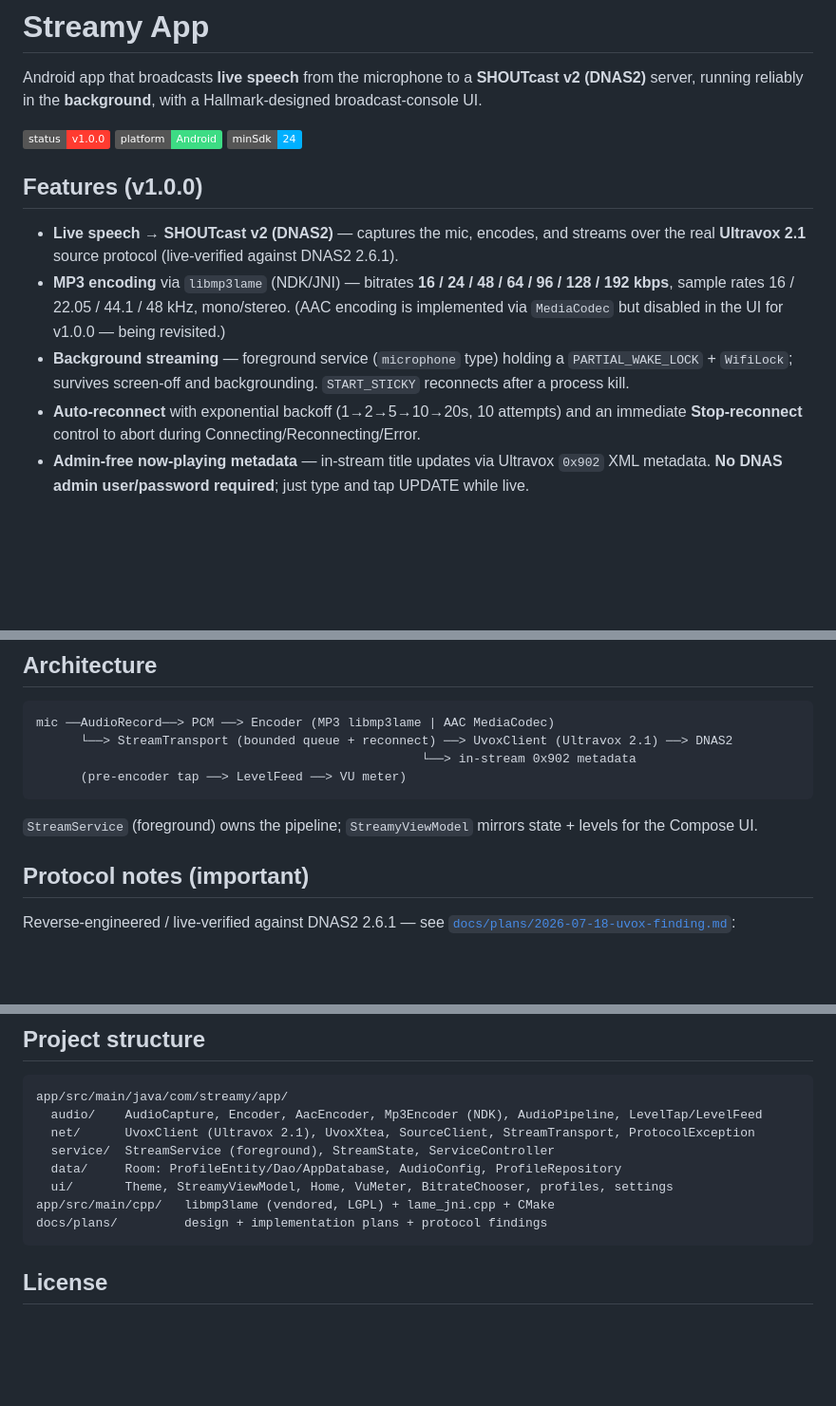
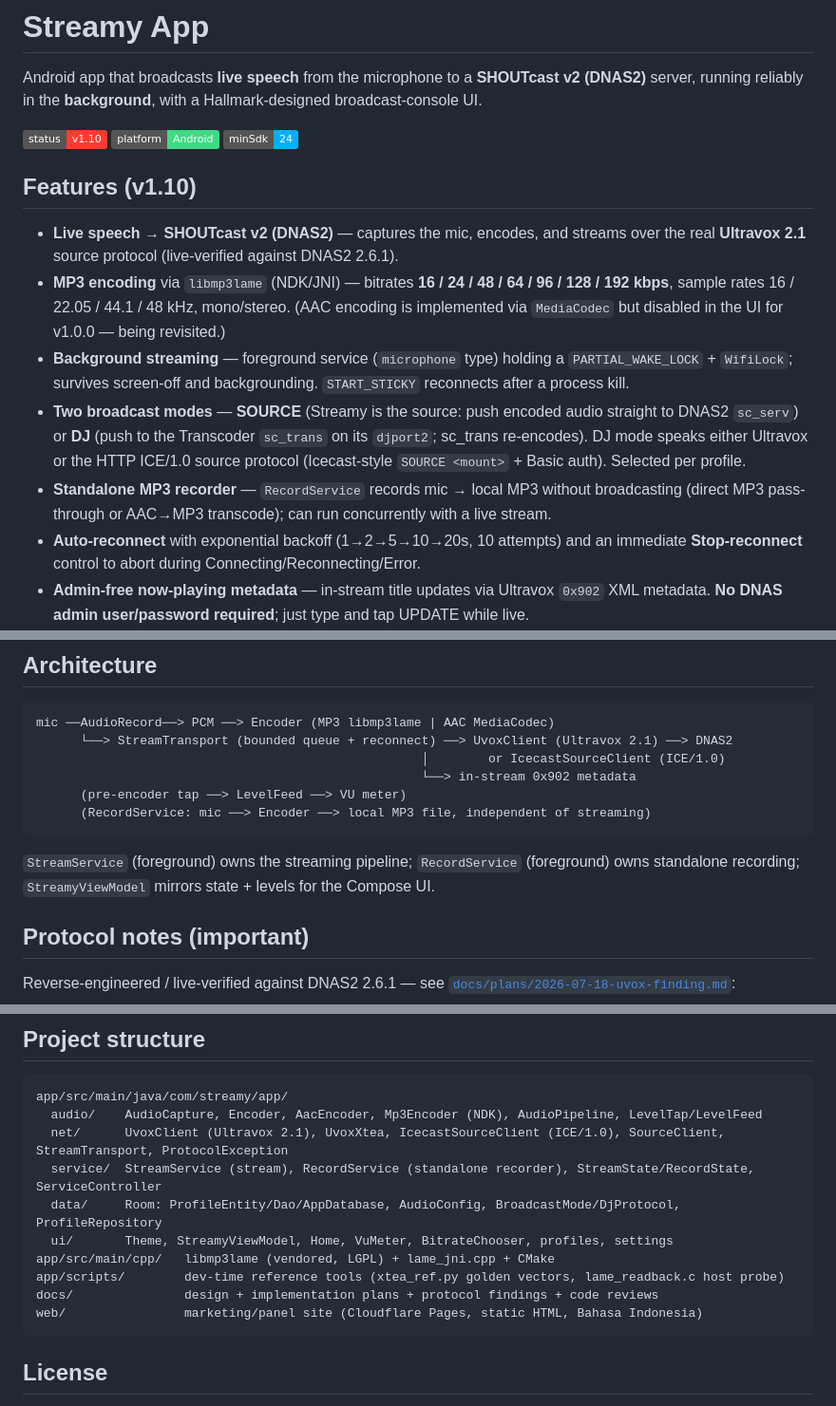
Before and after one commit to renggap/streamy, a Markdown page: README.md, 3 parts joined by grey strips. Shown at 95% size. Drawn GitHub-style; badges without logos; blank space fills up the shorter version.

````diff
--- a/README.md
+++ b/README.md
@@ -2,13 +2,15 @@
 
 Android app that broadcasts **live speech** from the microphone to a **SHOUTcast v2 (DNAS2)** server, running reliably in the **background**, with a Hallmark-designed broadcast-console UI.
 
-[![status](https://img.shields.io/badge/status-v1.0.0-FF3B30)]() [![platform](https://img.shields.io/badge/platform-Android-3DDC84)]() [![minSdk](https://img.shields.io/badge/minSdk-24-00B0FF)]()
+[![status](https://img.shields.io/badge/status-v1.10-FF3B30)]() [![platform](https://img.shields.io/badge/platform-Android-3DDC84)]() [![minSdk](https://img.shields.io/badge/minSdk-24-00B0FF)]()
 
-## Features (v1.0.0)
+## Features (v1.10)
 
 - **Live speech → SHOUTcast v2 (DNAS2)** — captures the mic, encodes, and streams over the real **Ultravox 2.1** source protocol (live-verified against DNAS2 2.6.1).
 - **MP3 encoding** via `libmp3lame` (NDK/JNI) — bitrates **16 / 24 / 48 / 64 / 96 / 128 / 192 kbps**, sample rates 16 / 22.05 / 44.1 / 48 kHz, mono/stereo. (AAC encoding is implemented via `MediaCodec` but disabled in the UI for v1.0.0 — being revisited.)
 - **Background streaming** — foreground service (`microphone` type) holding a `PARTIAL_WAKE_LOCK` + `WifiLock`; survives screen-off and backgrounding. `START_STICKY` reconnects after a process kill.
+- **Two broadcast modes** — **SOURCE** (Streamy is the source: push encoded audio straight to DNAS2 `sc_serv`) or **DJ** (push to the Transcoder `sc_trans` on its `djport2`; sc_trans re-encodes). DJ mode speaks either Ultravox or the HTTP ICE/1.0 source protocol (Icecast-style `SOURCE <mount>` + Basic auth). Selected per profile.
+- **Standalone MP3 recorder** — `RecordService` records mic → local MP3 without broadcasting (direct MP3 pass-through or AAC→MP3 transcode); can run concurrently with a live stream.
 - **Auto-reconnect** with exponential backoff (1→2→5→10→20s, 10 attempts) and an immediate **Stop-reconnect** control to abort during Connecting/Reconnecting/Error.
 - **Admin-free now-playing metadata** — in-stream title updates via Ultravox `0x902` XML metadata. **No DNAS admin user/password required**; just type and tap UPDATE while live.
 - **Real oscilloscope VU meter** — the actual mic PCM waveform (pre-encoder, RMS + decimated at ~30 fps) drawn as a glowing on-air-red trace with phosphor afterglow.
@@ -22,11 +24,13 @@ Android app that broadcasts **live speech** from the microphone to a **SHOUTcast
 ```
 mic ──AudioRecord──> PCM ──> Encoder (MP3 libmp3lame | AAC MediaCodec)
       └──> StreamTransport (bounded queue + reconnect) ──> UvoxClient (Ultravox 2.1) ──> DNAS2
+                                                    │        or IcecastSourceClient (ICE/1.0)
                                                     └──> in-stream 0x902 metadata
       (pre-encoder tap ──> LevelFeed ──> VU meter)
+      (RecordService: mic ──> Encoder ──> local MP3 file, independent of streaming)
 ```
 
-`StreamService` (foreground) owns the pipeline; `StreamyViewModel` mirrors state + levels for the Compose UI.
+`StreamService` (foreground) owns the streaming pipeline; `RecordService` (foreground) owns standalone recording; `StreamyViewModel` mirrors state + levels for the Compose UI.
 
 ## Protocol notes (important)
 
@@ -70,12 +77,14 @@ streamy.test.password=...
 ```
 app/src/main/java/com/streamy/app/
   audio/    AudioCapture, Encoder, AacEncoder, Mp3Encoder (NDK), AudioPipeline, LevelTap/LevelFeed
-  net/      UvoxClient (Ultravox 2.1), UvoxXtea, SourceClient, StreamTransport, ProtocolException
-  service/  StreamService (foreground), StreamState, ServiceController
-  data/     Room: ProfileEntity/Dao/AppDatabase, AudioConfig, ProfileRepository
+  net/      UvoxClient (Ultravox 2.1), UvoxXtea, IcecastSourceClient (ICE/1.0), SourceClient, StreamTransport, ProtocolException
+  service/  StreamService (stream), RecordService (standalone recorder), StreamState/RecordState, ServiceController
+  data/     Room: ProfileEntity/Dao/AppDatabase, AudioConfig, BroadcastMode/DjProtocol, ProfileRepository
   ui/       Theme, StreamyViewModel, Home, VuMeter, BitrateChooser, profiles, settings
 app/src/main/cpp/   libmp3lame (vendored, LGPL) + lame_jni.cpp + CMake
-docs/plans/         design + implementation plans + protocol findings
+app/scripts/        dev-time reference tools (xtea_ref.py golden vectors, lame_readback.c host probe)
+docs/               design + implementation plans + protocol findings + code reviews
+web/                marketing/panel site (Cloudflare Pages, static HTML, Bahasa Indonesia)
 ```
 
 ## License
````
Also changed, not shown: other parts of README.md (+3 -0 lines), AGENTS.md (added, +45 -0 lines).
